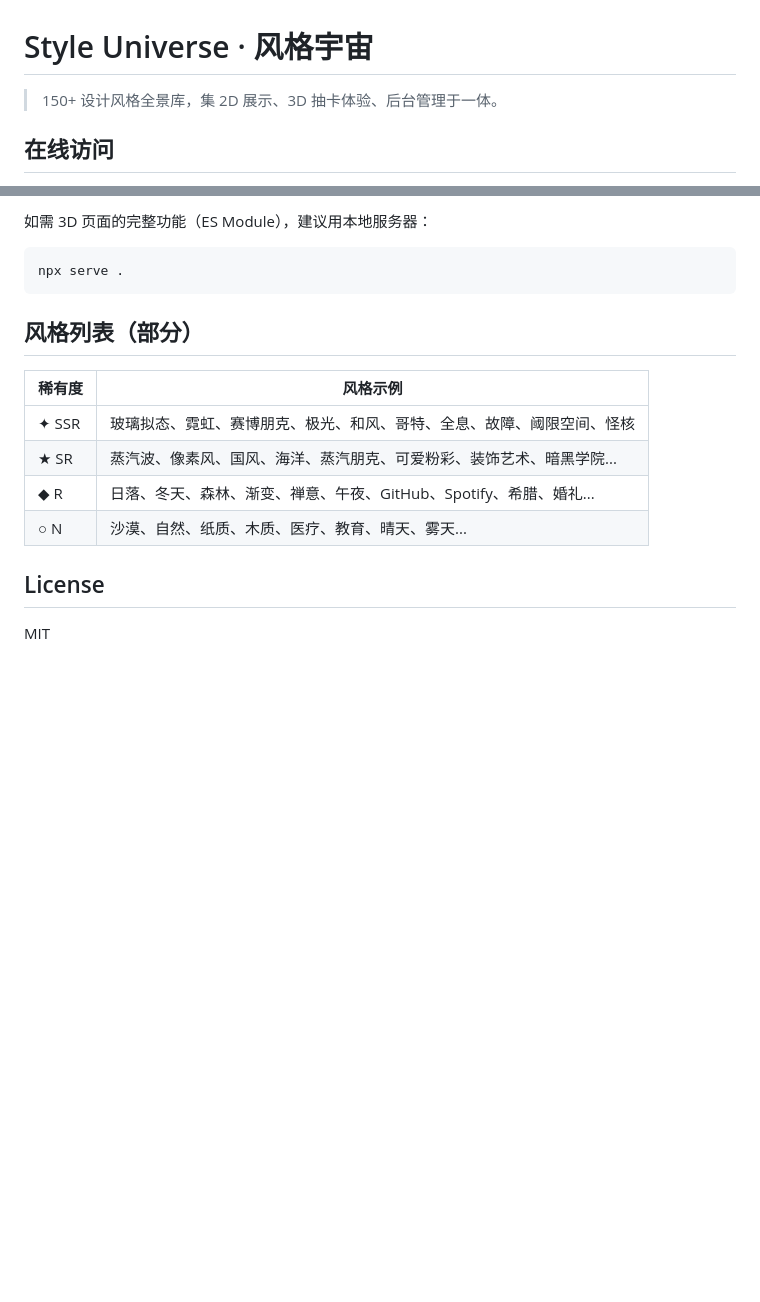
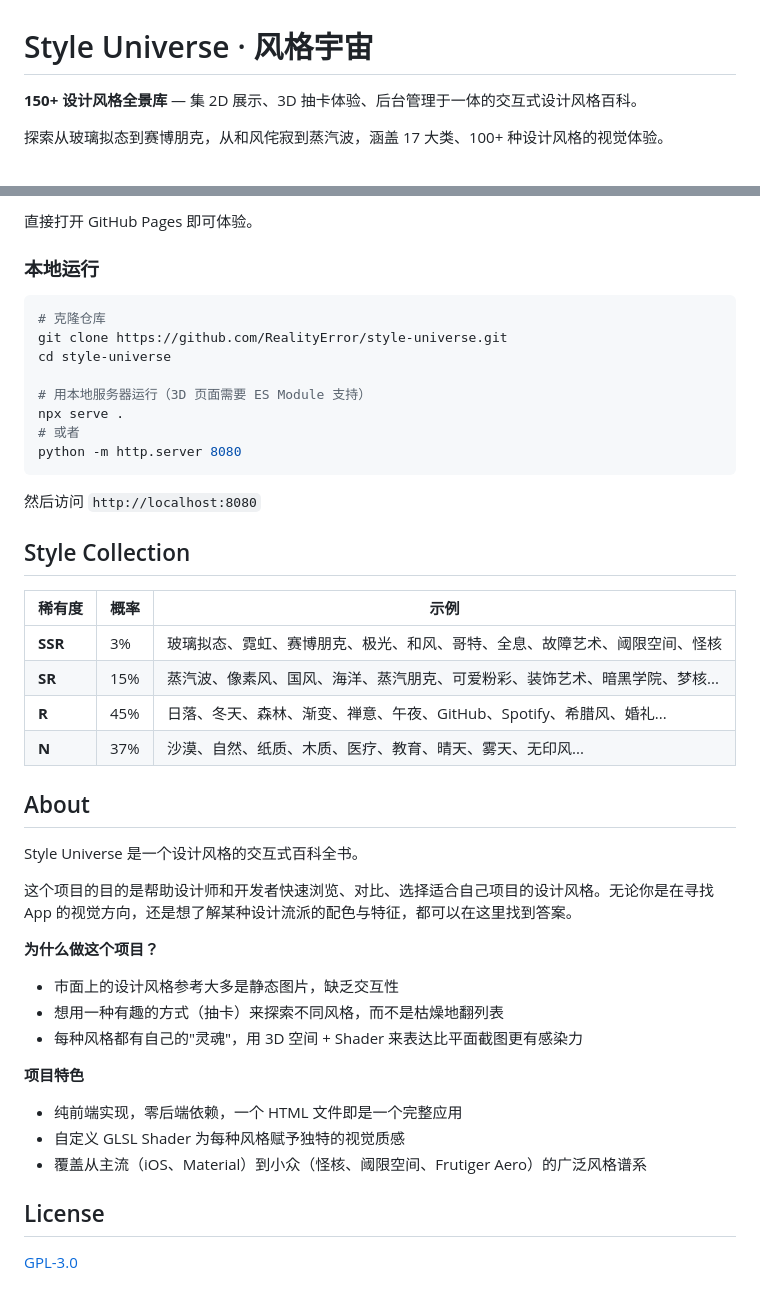
Before and after one commit to RealityError/style-universe, a Markdown page: README.md, 2 parts joined by grey strips. Rendered like a GitHub page; blank space fills up the shorter version.

````diff
--- a/README.md
+++ b/README.md
@@ -1,6 +1,6 @@
 # Style Universe · 风格宇宙
 
-> 150+ 设计风格全景库，集 2D 展示、3D 抽卡体验、后台管理于一体。
+**150+ 设计风格全景库** — 集 2D 展示、3D 抽卡体验、后台管理于一体的交互式设计风格百科。
 
-## 在线访问
+探索从玻璃拟态到赛博朋克，从和风侘寂到蒸汽波，涵盖 17 大类、100+ 种设计风格的视觉体验。
 
@@ -41,19 +57,48 @@
 
-如需 3D 页面的完整功能（ES Module），建议用本地服务器：
+直接打开 GitHub Pages 即可体验。
+
+### 本地运行
 
 ```bash
+# 克隆仓库
+git clone https://github.com/RealityError/style-universe.git
+cd style-universe
+
+# 用本地服务器运行（3D 页面需要 ES Module 支持）
 npx serve .
+# 或者
+python -m http.server 8080
 ```
 
-## 风格列表（部分）
+然后访问 `http://localhost:8080`
 
-| 稀有度 | 风格示例 |
-|--------|---------|
-| ✦ SSR | 玻璃拟态、霓虹、赛博朋克、极光、和风、哥特、全息、故障、阈限空间、怪核 |
-| ★ SR | 蒸汽波、像素风、国风、海洋、蒸汽朋克、可爱粉彩、装饰艺术、暗黑学院... |
-| ◆ R | 日落、冬天、森林、渐变、禅意、午夜、GitHub、Spotify、希腊、婚礼... |
-| ○ N | 沙漠、自然、纸质、木质、医疗、教育、晴天、雾天... |
+## Style Collection
+
+| 稀有度 | 概率 | 示例 |
+|--------|------|------|
+| **SSR** | 3% | 玻璃拟态、霓虹、赛博朋克、极光、和风、哥特、全息、故障艺术、阈限空间、怪核 |
+| **SR** | 15% | 蒸汽波、像素风、国风、海洋、蒸汽朋克、可爱粉彩、装饰艺术、暗黑学院、梦核... |
+| **R** | 45% | 日落、冬天、森林、渐变、禅意、午夜、GitHub、Spotify、希腊风、婚礼... |
+| **N** | 37% | 沙漠、自然、纸质、木质、医疗、教育、晴天、雾天、无印风... |
+
+## About
+
+Style Universe 是一个设计风格的交互式百科全书。
+
+这个项目的目的是帮助设计师和开发者快速浏览、对比、选择适合自己项目的设计风格。无论你是在寻找 App 的视觉方向，还是想了解某种设计流派的配色与特征，都可以在这里找到答案。
+
+**为什么做这个项目？**
+
+- 市面上的设计风格参考大多是静态图片，缺乏交互性
+- 想用一种有趣的方式（抽卡）来探索不同风格，而不是枯燥地翻列表
+- 每种风格都有自己的"灵魂"，用 3D 空间 + Shader 来表达比平面截图更有感染力
+
+**项目特色**
+
+- 纯前端实现，零后端依赖，一个 HTML 文件即是一个完整应用
+- 自定义 GLSL Shader 为每种风格赋予独特的视觉质感
+- 覆盖从主流（iOS、Material）到小众（怪核、阈限空间、Frutiger Aero）的广泛风格谱系
 
 ## License
 
-MIT
+[GPL-3.0](LICENSE)
````
Also changed, not shown: other parts of README.md (+40 -24 lines), image.png (added), image1.png (added), 1 other file.
